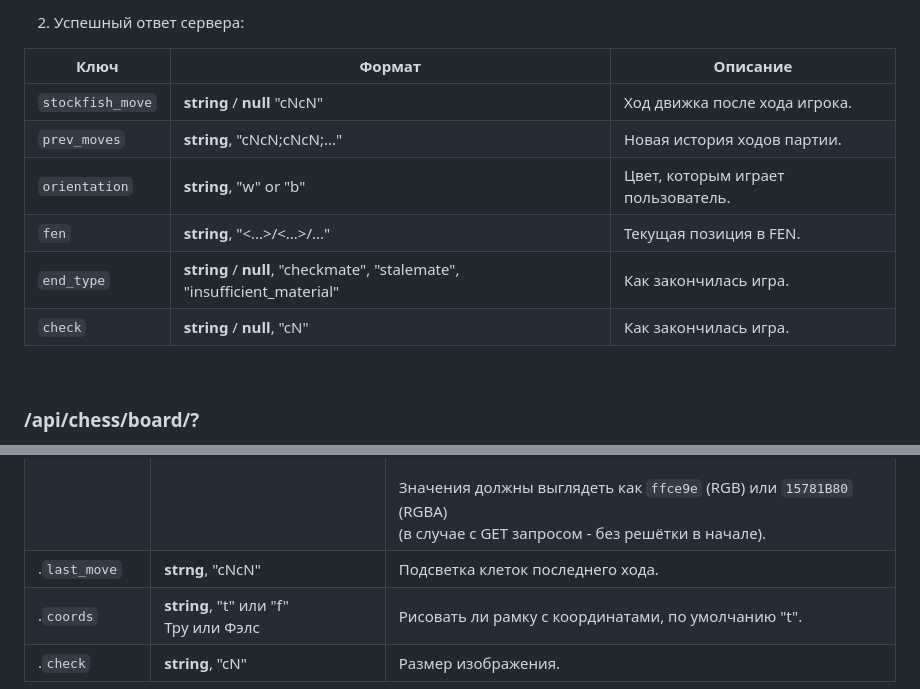
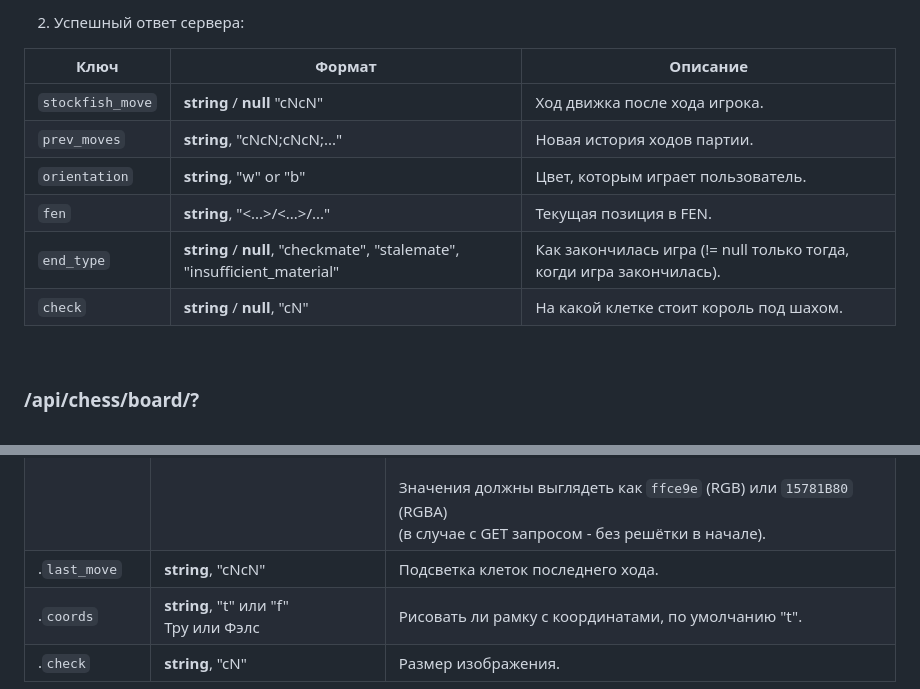
Before and after one commit to K1rL3s/Simple-Chess-API, a Markdown page: readme.md, 2 parts joined by grey strips. Drawn GitHub-style.

Commit message:
v 1.6.0.3
Ясность и опечатки в readme.md

```diff
--- a/readme.md
+++ b/readme.md
@@ -77,14 +77,14 @@ SECRET_KEY=<csrf-token>
 
 2. Успешный ответ сервера:
 
-| Ключ             | Формат                                                                   | Описание                           |
-|------------------|--------------------------------------------------------------------------|------------------------------------|
-| `stockfish_move` | **string** / **null** "cNcN"                                             | Ход движка после хода игрока.      |
-| `prev_moves`     | **string**, "cNcN;cNcN;..."                                              | Новая история ходов партии.        |
-| `orientation`    | **string**, "w" or "b"                                                   | Цвет, которым играет пользователь. |
-| `fen`            | **string**, "<...>/<...>/..."                                            | Текущая позиция в FEN.             |
-| `end_type`       | **string** / **null**, "checkmate", "stalemate", "insufficient_material" | Как закончилась игра.              |
-| `check`          | **string** / **null**, "cN"                                              | Как закончилась игра.              |
+| Ключ             | Формат                                                                   | Описание                                                             |
+|------------------|--------------------------------------------------------------------------|----------------------------------------------------------------------|
+| `stockfish_move` | **string** / **null** "cNcN"                                             | Ход движка после хода игрока.                                        |
+| `prev_moves`     | **string**, "cNcN;cNcN;..."                                              | Новая история ходов партии.                                          |
+| `orientation`    | **string**, "w" or "b"                                                   | Цвет, которым играет пользователь.                                   |
+| `fen`            | **string**, "<...>/<...>/..."                                            | Текущая позиция в FEN.                                               |
+| `end_type`       | **string** / **null**, "checkmate", "stalemate", "insufficient_material" | Как закончилась игра (!= null только тогда, когди игра закончилась). |
+| `check`          | **string** / **null**, "cN"                                              | На какой клетке стоит король под шахом.                              |
 
 <br>
 
@@ -98,7 +98,7 @@ SECRET_KEY=<csrf-token>
 | .`orientation` | **string**, "w" or "b"                  | Фигуры какого цвета будут внизу.                                                                                                                                                                                                                                                                                                                                                                                                                              |
 | .`size`        | **int**                                 | Размер изображения.                                                                                                                                                                                                                                                                                                                                                                                                                                           |
 | .`colors`      | **string**, "key-value;key-value;..."   | Цвета клеток, рамки с координатами и символов. Возможные ключи:<br>``square light`` (белые клетки),<br>``square dark`` (черные клетка),<br>``square light lastmove`` (белая клетка последний ход),<br>``square dark lastmove`` (черная клетка последний ход),<br>``margin`` (фон координат),<br>``coord`` (числа и буквы).<br><br>Значения должны выглядеть как ``ffce9e`` (RGB) или ``15781B80`` (RGBA)<br>(в случае с GET запросом - без решётки в начале). |
-| .`last_move`   | **strng**, "cNcN"                       | Подсветка клеток последнего хода.                                                                                                                                                                                                                                                                                                                                                                                                                             |
+| .`last_move`   | **string**, "cNcN"                      | Подсветка клеток последнего хода.                                                                                                                                                                                                                                                                                                                                                                                                                             |
 | .`coords`      | **string**, "t" или "f"<br>Тру или Фэлс | Рисовать ли рамку с координатами, по умолчанию "t".                                                                                                                                                                                                                                                                                                                                                                                                           |
 | .`check`       | **string**, "cN"                        | Размер изображения.                                                                                                                                                                                                                                                                                                                                                                                                                                           |
 
```
